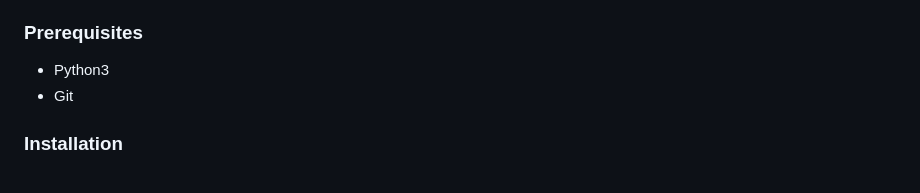
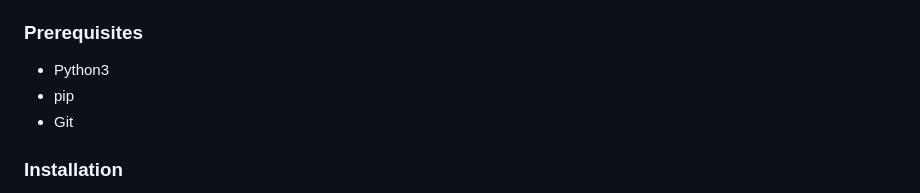
Before and after one commit to Aeronaul/QuantifiedSelf, a Markdown page: README.md, the part around the change. Drawn GitHub-style.

```diff
--- a/README.md
+++ b/README.md
@@ -34,6 +34,7 @@ To get a local copy of the project up and running on your machine, follow these
 
 ### Prerequisites
 - Python3
+- pip
 - Git
 
 ### Installation
```
